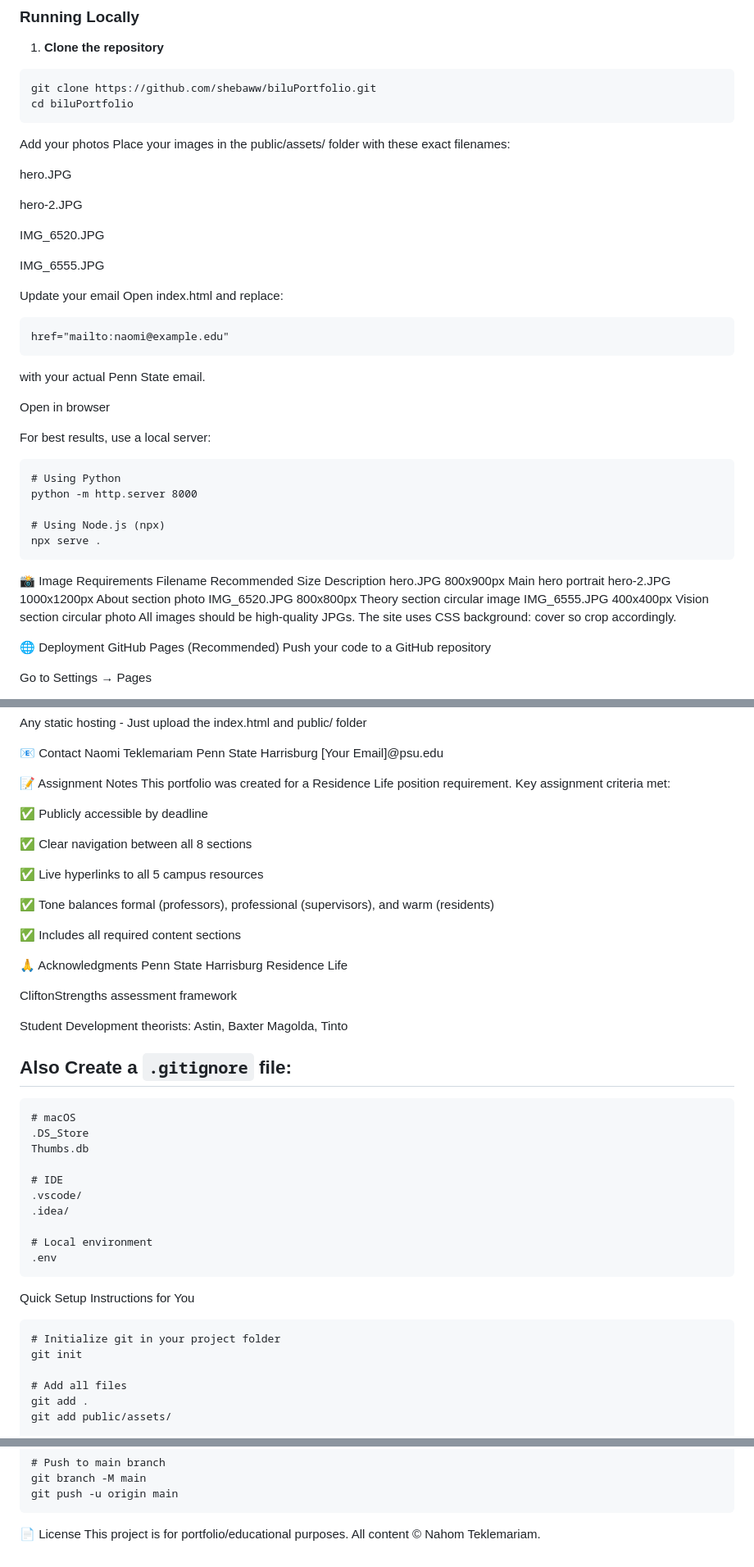
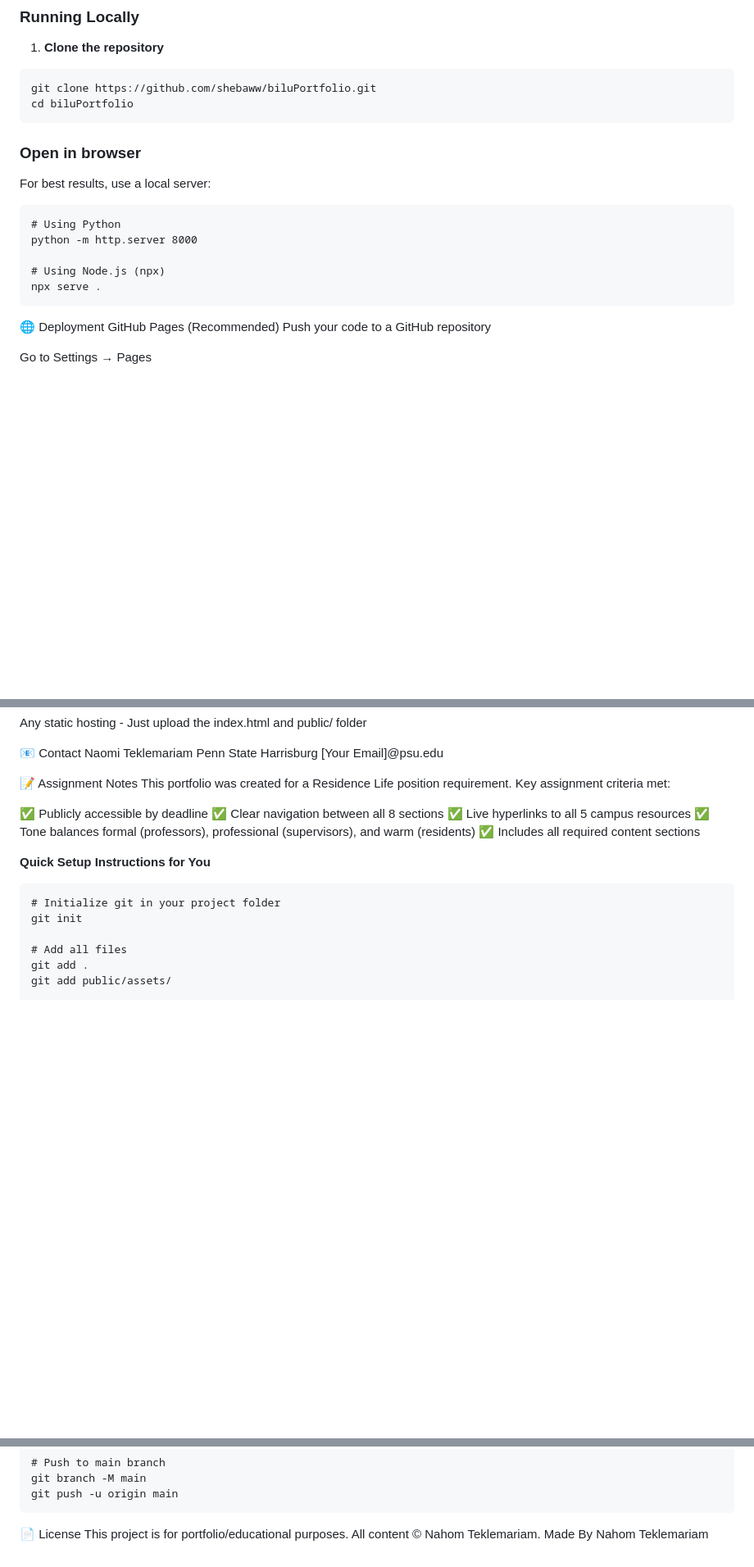
Before and after one commit to shebaww/biluPortfolio, a Markdown page: README.md, 3 parts joined by grey strips. Shown at 82% size. GitHub-like rendering; blank space fills up the shorter version.

````diff
--- a/README.md
+++ b/README.md
@@ -76,26 +65,8 @@ The site is designed to address three audiences simultaneously:
 git clone https://github.com/shebaww/biluPortfolio.git
 cd biluPortfolio
 ```
-Add your photos
-Place your images in the public/assets/ folder with these exact filenames:
 
-hero.JPG
-
-hero-2.JPG
-
-IMG_6520.JPG
-
-IMG_6555.JPG
-
-Update your email
-Open index.html and replace:
-
-```
-href="mailto:naomi@example.edu"
-```
-with your actual Penn State email.
-
-Open in browser
+### Open in browser
 
 For best results, use a local server:
 
@@ -106,13 +77,6 @@ python -m http.server 8000
 # Using Node.js (npx)
 npx serve .
 ```
-📸 Image Requirements
-Filename	Recommended Size	Description
-hero.JPG	800x900px	Main hero portrait
-hero-2.JPG	1000x1200px	About section photo
-IMG_6520.JPG	800x800px	Theory section circular image
-IMG_6555.JPG	400x400px	Vision section circular photo
-All images should be high-quality JPGs. The site uses CSS background: cover so crop accordingly.
 
 🌐 Deployment
 GitHub Pages (Recommended)
@@ -140,39 +104,13 @@ Penn State Harrisburg
 This portfolio was created for a Residence Life position requirement. Key assignment criteria met:
 
 ✅ Publicly accessible by deadline
-
 ✅ Clear navigation between all 8 sections
-
 ✅ Live hyperlinks to all 5 campus resources
-
 ✅ Tone balances formal (professors), professional (supervisors), and warm (residents)
-
 ✅ Includes all required content sections
 
-🙏 Acknowledgments
-Penn State Harrisburg Residence Life
 
-CliftonStrengths assessment framework
-
-Student Development theorists: Astin, Baxter Magolda, Tinto
-
-
-## Also Create a `.gitignore` file:
-
-```gitignore
-# macOS
-.DS_Store
-Thumbs.db
-
-# IDE
-.vscode/
-.idea/
-
-# Local environment
-.env
-```
-
-Quick Setup Instructions for You
+**Quick Setup Instructions for You**
 ```
 # Initialize git in your project folder
 git init
@@ -195,3 +133,4 @@ git push -u origin main
 
 📄 License
 This project is for portfolio/educational purposes. All content © Nahom Teklemariam.
+Made By Nahom Teklemariam
````
Also changed, not shown: other parts of README.md (+0 -11 lines).
